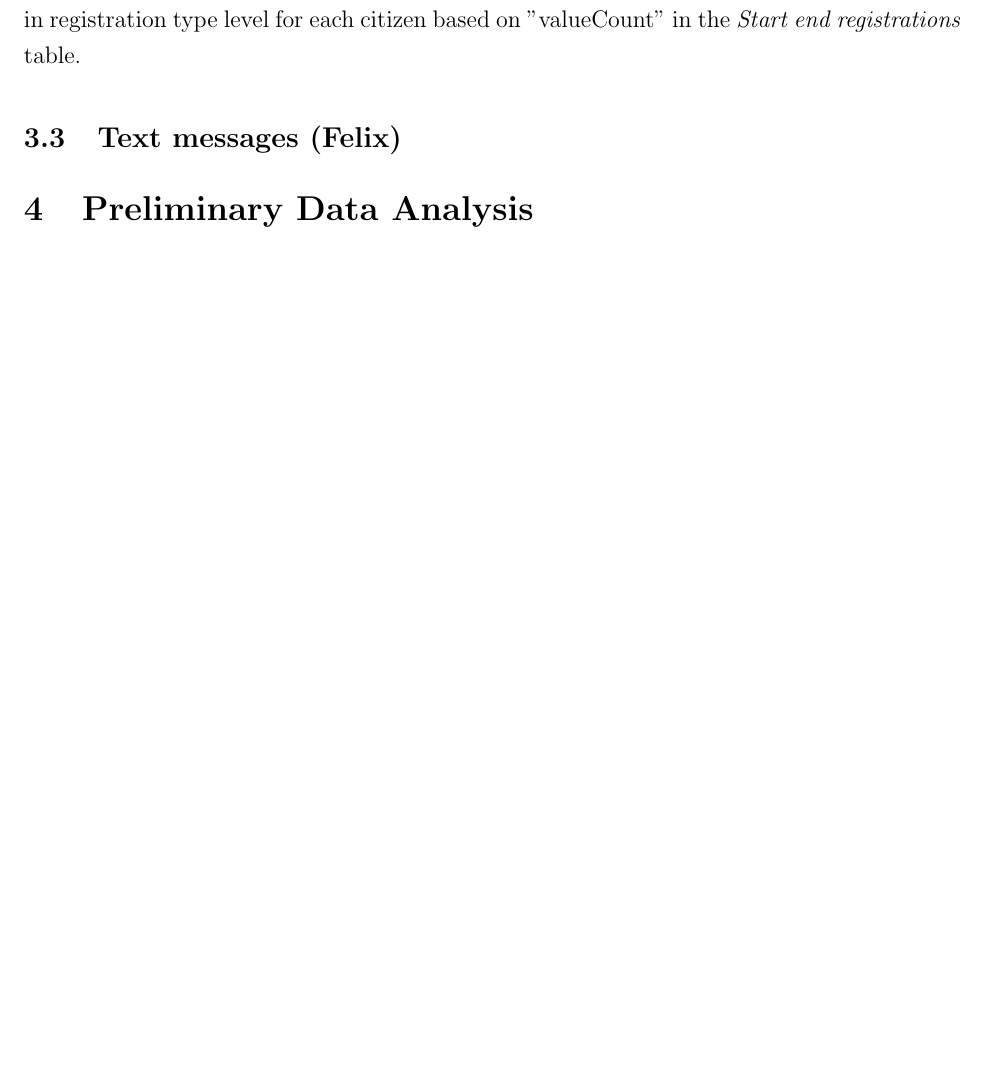
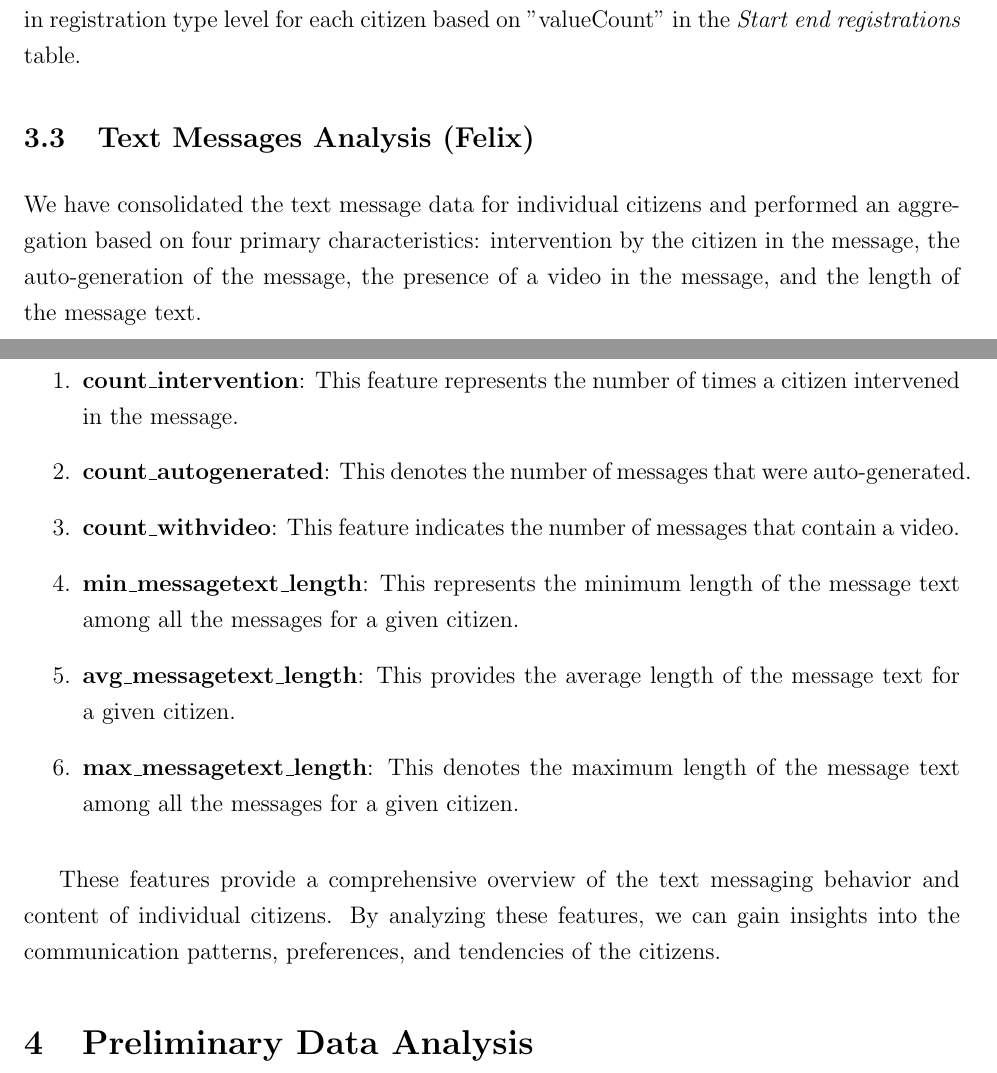
Before and after one commit to felixzhao/stat501-project, a LaTeX paper (report/stat501-project-report.tex): part of page 5 of 7 before the commit and two parts of pages 5 and 6 of 8 after it, the two joined at a grey line, cut so that both start at the same text, the shorter picture padded with empty space. Compiled offline with pdfLaTeX.

Commit message:
add text message section

```diff
--- a/report/stat501-project-report.tex
+++ b/report/stat501-project-report.tex
@@ -146,7 +146,30 @@ For a more comprehensive representation of citizen registration activities,
 We aggregated in registration type level for each citizen based on "valueCount"
 in the \textit{Start end registrations} table.
 
-\subsection{Text messages (Felix)}
+% \subsection{Text messages (Felix)}
+
+\subsection{Text Messages Analysis (Felix)}
+
+We have consolidated the text message data for individual citizens and performed an aggregation based on four primary characteristics: intervention by the citizen in the message, the auto-generation of the message, the presence of a video in the message, and the length of the message text.
+
+\subsubsection{Features Description}
+
+\begin{enumerate}
+    \item \textbf{count\_intervention}: This feature represents the number of times a citizen intervened in the message.
+
+    \item \textbf{count\_autogenerated}: This denotes the number of messages that were auto-generated.
+
+    \item \textbf{count\_withvideo}: This feature indicates the number of messages that contain a video.
+
+    \item \textbf{min\_messagetext\_length}: This represents the minimum length of the message text among all the messages for a given citizen.
+
+    \item \textbf{avg\_messagetext\_length}: This provides the average length of the message text for a given citizen.
+
+    \item \textbf{max\_messagetext\_length}: This denotes the maximum length of the message text among all the messages for a given citizen.
+\end{enumerate}
+
+These features provide a comprehensive overview of the text messaging behavior and content of individual citizens. By analyzing these features, we can gain insights into the communication patterns, preferences, and tendencies of the citizens.
+
 
 \section{Preliminary Data Analysis}
 
```
